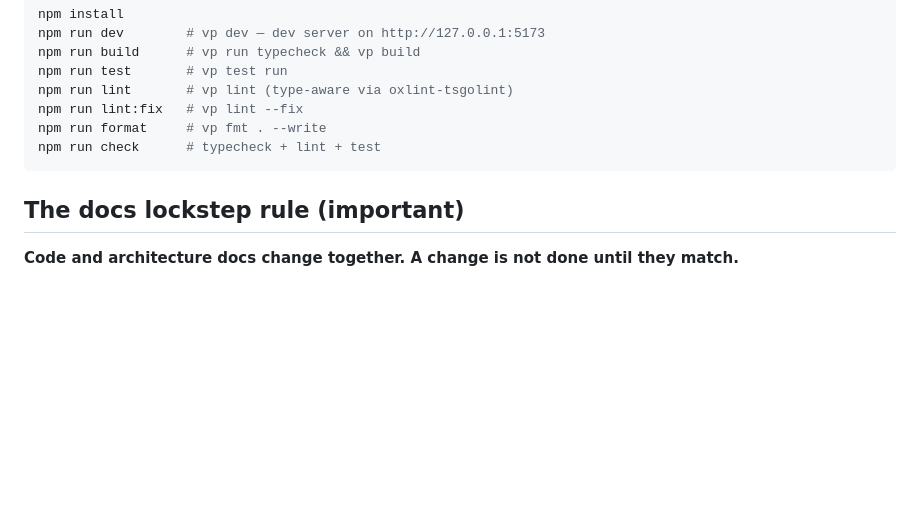
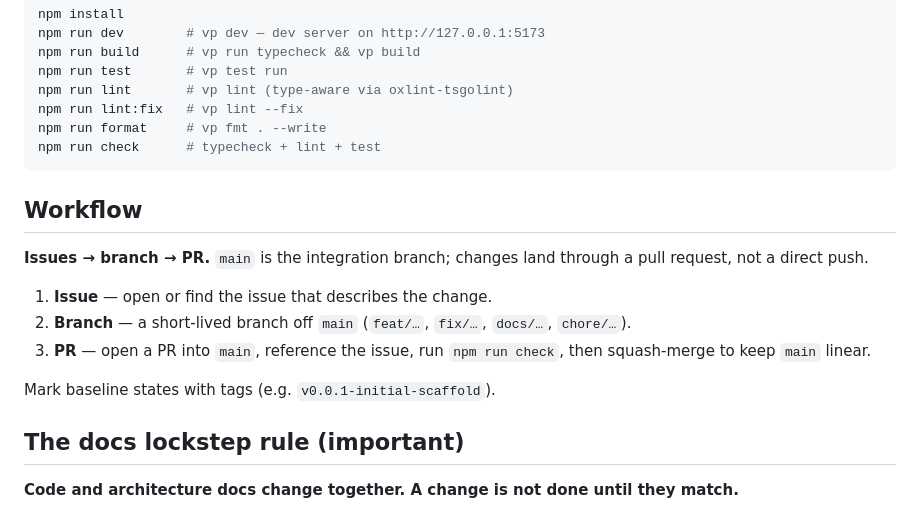
Before and after one commit to deadronos/daemon-idle, a Markdown page: AGENTS.md, the part around the change. Drawn GitHub-style; blank space fills up the shorter version.

Commit message:
docs: record issues -> branch -> PR workflow in AGENTS.md

````diff
--- a/AGENTS.md
+++ b/AGENTS.md
@@ -25,6 +25,18 @@ npm run lint:fix   # vp lint --fix
 npm run format     # vp fmt . --write
 npm run check      # typecheck + lint + test
 ```
+
+## Workflow
+
+**Issues → branch → PR.** `main` is the integration branch; changes land through a pull
+request, not a direct push.
+
+1. **Issue** — open or find the issue that describes the change.
+2. **Branch** — a short-lived branch off `main` (`feat/…`, `fix/…`, `docs/…`, `chore/…`).
+3. **PR** — open a PR into `main`, reference the issue, run `npm run check`, then
+   squash-merge to keep `main` linear.
+
+Mark baseline states with tags (e.g. `v0.0.1-initial-scaffold`).
 
 ## The docs lockstep rule (important)
 
````
